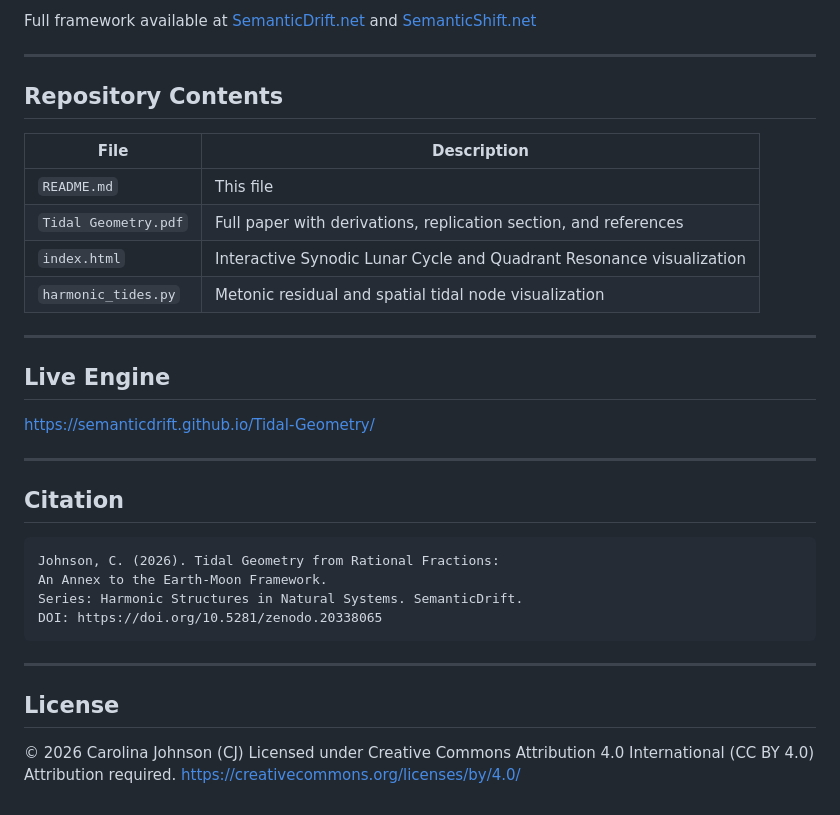
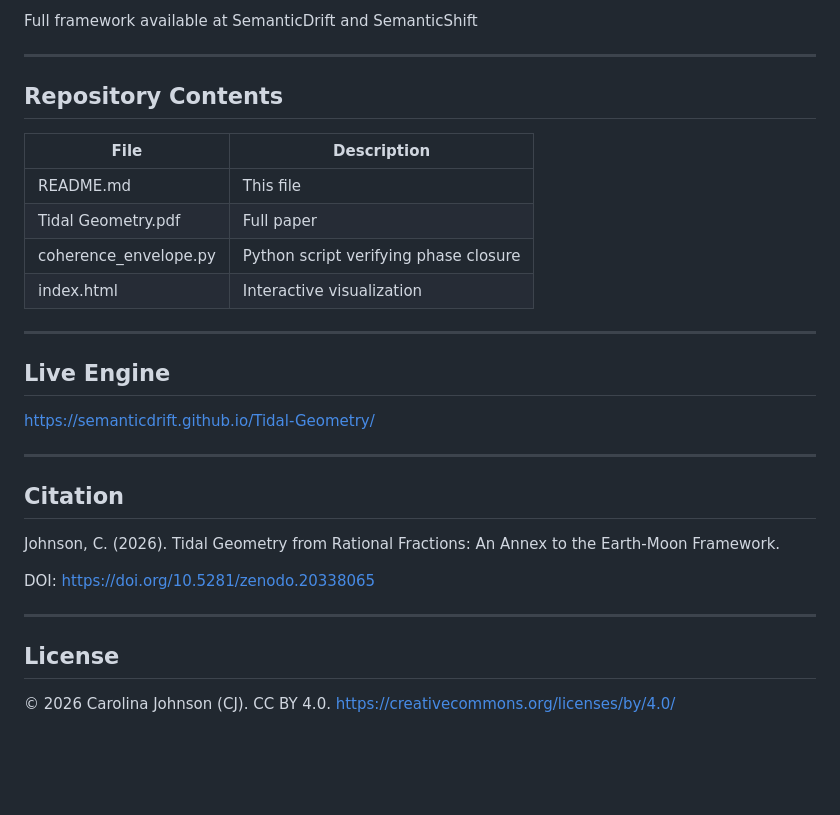
Before and after one commit to SemanticDrift/Tidal-Geometry, a Markdown page: README.md, the part around one of its changes. Drawn GitHub-style; blank space fills up the shorter version.

```diff
--- a/README.md
+++ b/README.md
@@ -80,6 +70,5 @@ framework. The following works are required context:
 
-Full framework available at [SemanticDrift.net](https://SemanticDrift.net)
-and [SemanticShift.net](https://SemanticShift.net)
+Full framework available at SemanticDrift and SemanticShift
 
 ---
 
@@ -87,30 +76,27 @@ and [SemanticShift.net](https://SemanticShift.net)
 
 | File | Description |
 |------|-------------|
-| `README.md` | This file |
-| `Tidal Geometry.pdf` | Full paper with derivations, replication section, and references |
-| `index.html` | Interactive Synodic Lunar Cycle and Quadrant Resonance visualization |
-| `harmonic_tides.py` | Metonic residual and spatial tidal node visualization |
+| README.md | This file |
+| Tidal Geometry.pdf | Full paper |
+| coherence_envelope.py | Python script verifying phase closure |
+| index.html | Interactive visualization |
 
 ---
 
 ## Live Engine
 
-[https://semanticdrift.github.io/Tidal-Geometry/](https://semanticdrift.github.io/Tidal-Geometry/)
+https://semanticdrift.github.io/Tidal-Geometry/
 
 ---
 
 ## Citation
 
-    Johnson, C. (2026). Tidal Geometry from Rational Fractions:
-    An Annex to the Earth-Moon Framework.
-    Series: Harmonic Structures in Natural Systems. SemanticDrift.
-    DOI: https://doi.org/10.5281/zenodo.20338065
+Johnson, C. (2026). Tidal Geometry from Rational Fractions: An Annex to the Earth-Moon Framework.
+
+DOI: https://doi.org/10.5281/zenodo.20338065
 
 ---
 
 ## License
 
-© 2026 Carolina Johnson (CJ)
-Licensed under Creative Commons Attribution 4.0 International (CC BY 4.0)
-Attribution required. [https://creativecommons.org/licenses/by/4.0/](https://creativecommons.org/licenses/by/4.0/)
+© 2026 Carolina Johnson (CJ). CC BY 4.0. https://creativecommons.org/licenses/by/4.0/
```
Also changed, not shown: other parts of README.md (+32 -42 lines).
